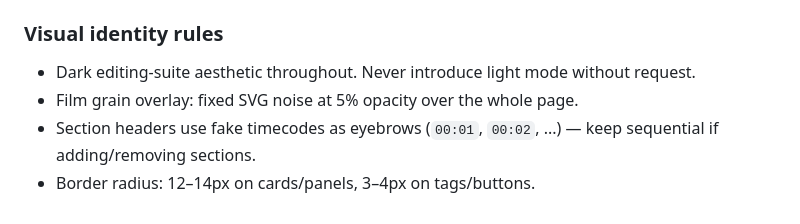
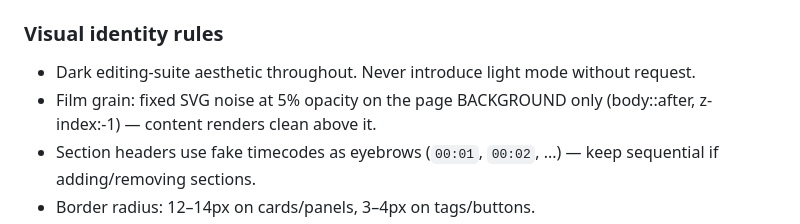
Before and after one commit to GM-galibmahin/VideoEditing, a Markdown page: CLAUDE.md, the part around the change. Rendered like a GitHub page.

Commit message:
Update CLAUDE.md: grain is background-only
Co-Authored-By: Claude Fable 5 <noreply@anthropic.com>

```diff
--- a/CLAUDE.md
+++ b/CLAUDE.md
@@ -37,7 +37,7 @@ Loaded via Google Fonts. Timecodes follow `HH:MM:SS:FF` format (24fps frames).
 
 ### Visual identity rules
 - Dark editing-suite aesthetic throughout. Never introduce light mode without request.
-- Film grain overlay: fixed SVG noise at 5% opacity over the whole page.
+- Film grain: fixed SVG noise at 5% opacity on the page BACKGROUND only (body::after, z-index:-1) — content renders clean above it.
 - Section headers use fake timecodes as eyebrows (`00:01`, `00:02`, ...) — keep sequential if adding/removing sections.
 - Border radius: 12–14px on cards/panels, 3–4px on tags/buttons.
 - Card thumbnails are real YouTube stills (inline `background` styles, `oar2.jpg` portrait for Shorts / `hqdefault.jpg` for 16:9); the `t1`–`t6` gradient classes remain as loading/fallback backgrounds.
```
